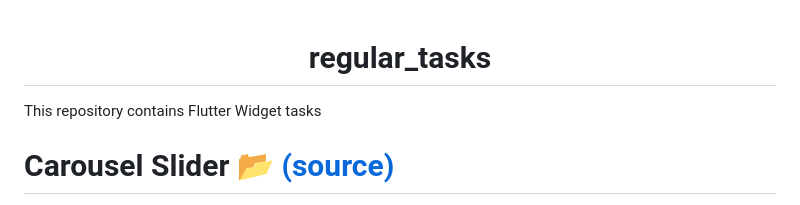
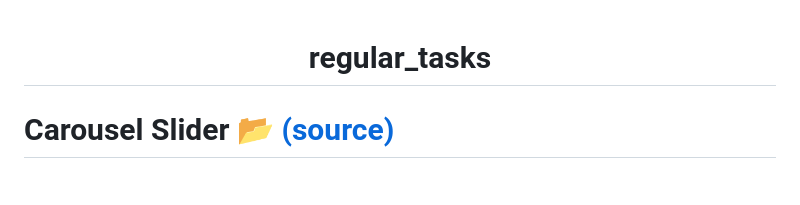
Before and after one commit to Zimil-Patel/regular_tasks, a Markdown page: README.md, the part around the change. GitHub-like rendering.

```diff
--- a/README.md
+++ b/README.md
@@ -1,6 +1,4 @@
 <div align = "center"> <h1> regular_tasks </h1> </div>
-
-This repository contains Flutter Widget tasks
 
 # Carousel Slider [📂 (source)](https://github.com/Zimil-Patel/regular_tasks/tree/main/lib/tasks/carousel%20slider)
 
```
